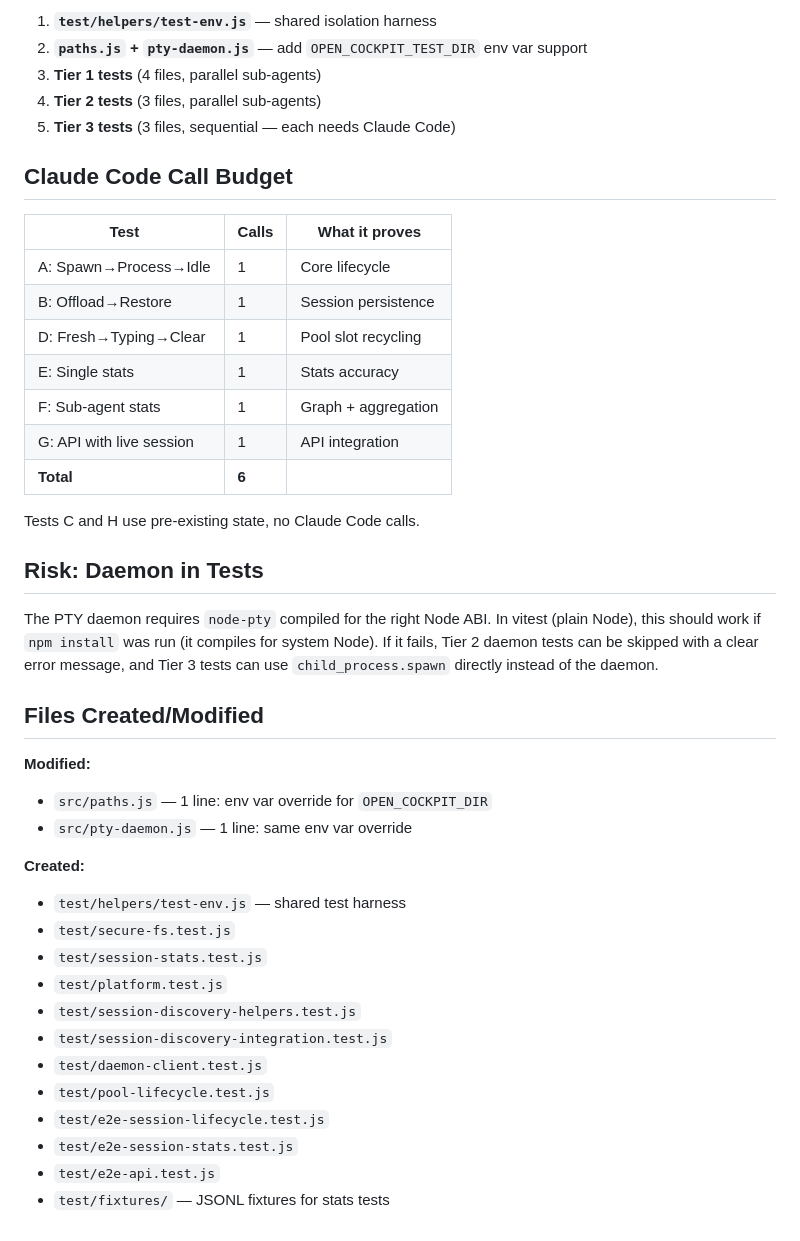
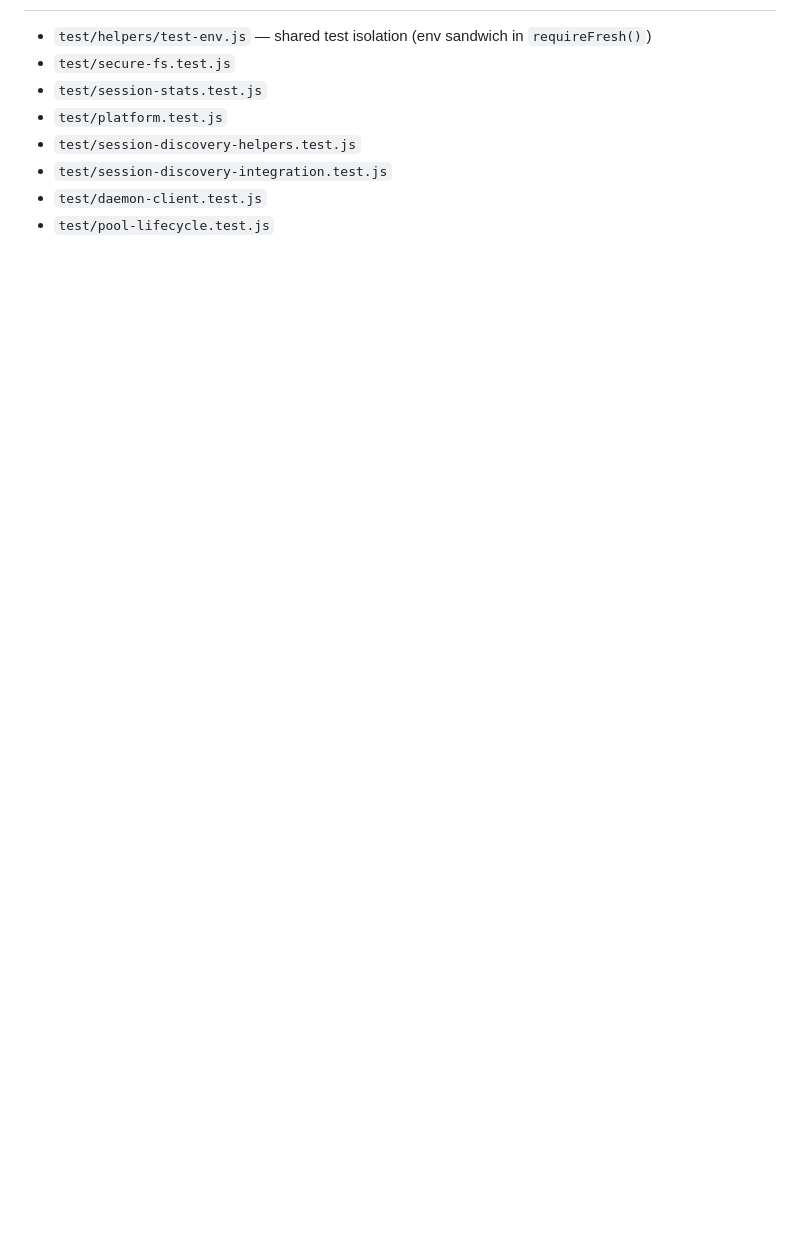
Before and after one commit to EliasSchlie/open-cockpit, a Markdown page: docs/test-plan.md, the part around one of its changes. Rendered like a GitHub page; blank space fills up the shorter version.

```diff
--- a/docs/test-plan.md
+++ b/docs/test-plan.md
@@ -227,36 +177,5 @@ These spawn real Claude Code sessions and observe state transitions through the
 
-1. **`test/helpers/test-env.js`** — shared isolation harness
-2. **`paths.js` + `pty-daemon.js`** — add `OPEN_COCKPIT_TEST_DIR` env var support
-3. **Tier 1 tests** (4 files, parallel sub-agents)
-4. **Tier 2 tests** (3 files, parallel sub-agents)
-5. **Tier 3 tests** (3 files, sequential — each needs Claude Code)
-
-## Claude Code Call Budget
-
-| Test | Calls | What it proves |
-|------|-------|---------------|
-| A: Spawn→Process→Idle | 1 | Core lifecycle |
-| B: Offload→Restore | 1 | Session persistence |
-| D: Fresh→Typing→Clear | 1 | Pool slot recycling |
-| E: Single stats | 1 | Stats accuracy |
-| F: Sub-agent stats | 1 | Graph + aggregation |
-| G: API with live session | 1 | API integration |
-| **Total** | **6** | |
-
-Tests C and H use pre-existing state, no Claude Code calls.
-
-## Risk: Daemon in Tests
-
-The PTY daemon requires `node-pty` compiled for the right Node ABI. In vitest (plain Node), this should work if `npm install` was run (it compiles for system Node). If it fails, Tier 2 daemon tests can be skipped with a clear error message, and Tier 3 tests can use `child_process.spawn` directly instead of the daemon.
-
-## Files Created/Modified
-
-**Modified:**
-- `src/paths.js` — 1 line: env var override for `OPEN_COCKPIT_DIR`
-- `src/pty-daemon.js` — 1 line: same env var override
-
-**Created:**
-- `test/helpers/test-env.js` — shared test harness
+- `test/helpers/test-env.js` — shared test isolation (env sandwich in `requireFresh()`)
 - `test/secure-fs.test.js`
 - `test/session-stats.test.js`
 - `test/platform.test.js`
@@ -264,7 +183,3 @@ The PTY daemon requires `node-pty` compiled for the right Node ABI. In vitest (p
 - `test/session-discovery-integration.test.js`
 - `test/daemon-client.test.js`
 - `test/pool-lifecycle.test.js`
-- `test/e2e-session-lifecycle.test.js`
-- `test/e2e-session-stats.test.js`
-- `test/e2e-api.test.js`
-- `test/fixtures/` — JSONL fixtures for stats tests
```
Also changed, not shown: other parts of docs/test-plan.md (+7 -57 lines).
